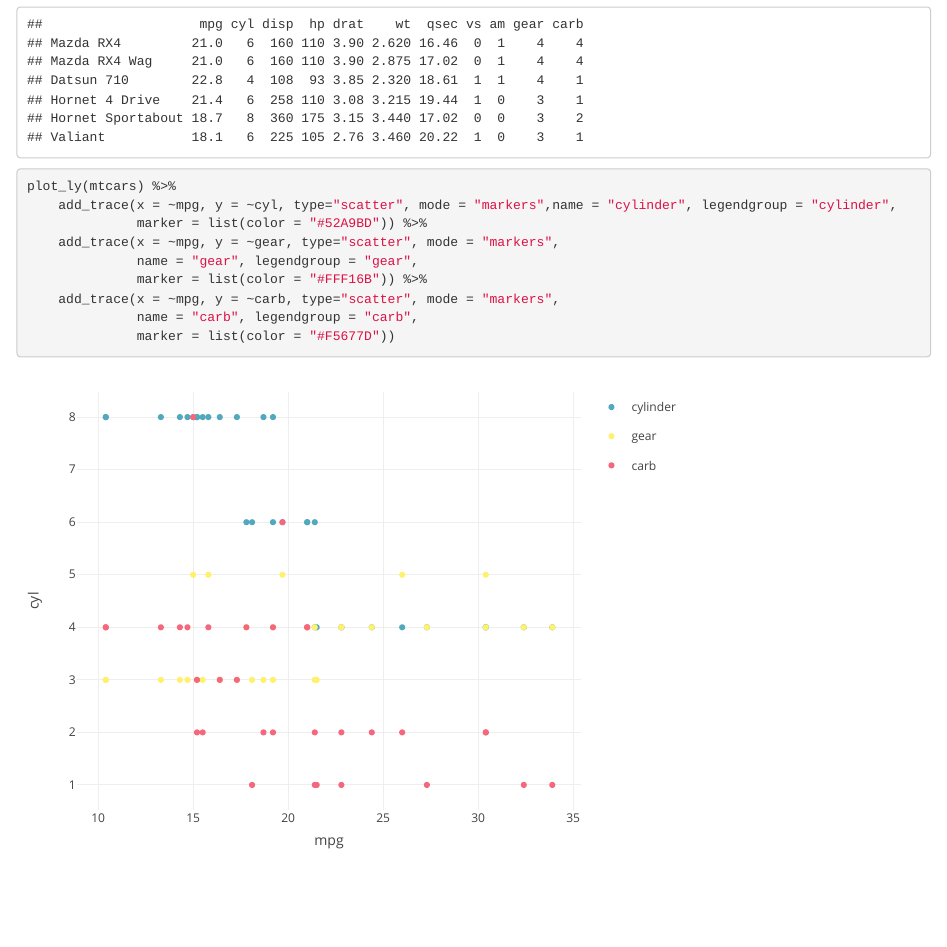
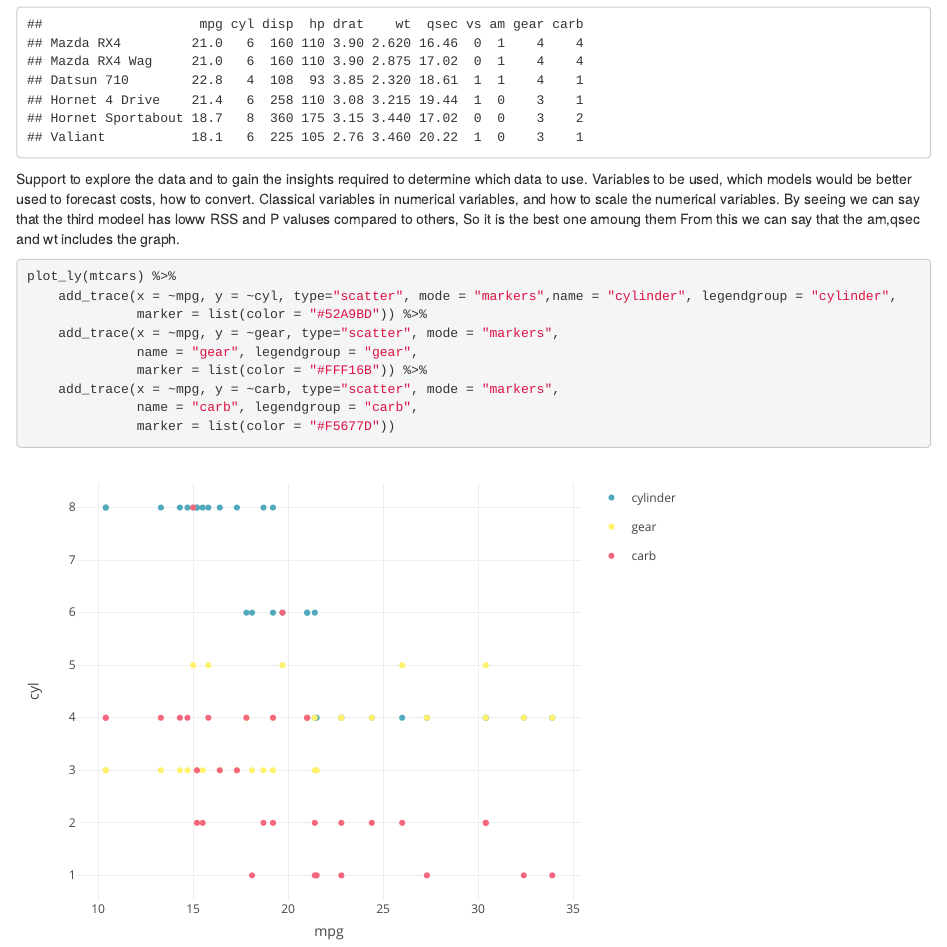
Before and after one commit to premkiran2/developingweek3, an R Markdown document (Plotly.Rmd): the page in a window 1100 px wide, from 710 px down. Rendered offline with R 4.5, knitr and Pandoc, with nearby package versions.

Commit message:
Update Plotly.Rmd

````diff
--- a/Plotly.Rmd
+++ b/Plotly.Rmd
@@ -11,6 +11,7 @@ library(plotly)
 data(mtcars)
 head(mtcars)
 ```
+Support to explore the data and to gain the insights required to determine which data to use. Variables to be used, which models would be better used to forecast costs, how to convert. Classical variables in numerical variables, and how to scale the numerical variables. By seeing we can say that the third modeel has loww RSS and P valuses compared to others, So it is the best one amoung them From this we can say that the am,qsec and wt includes the graph.
 ```{r}
 plot_ly(mtcars) %>%
     add_trace(x = ~mpg, y = ~cyl, type="scatter", mode = "markers",name = "cylinder", legendgroup = "cylinder",
````
